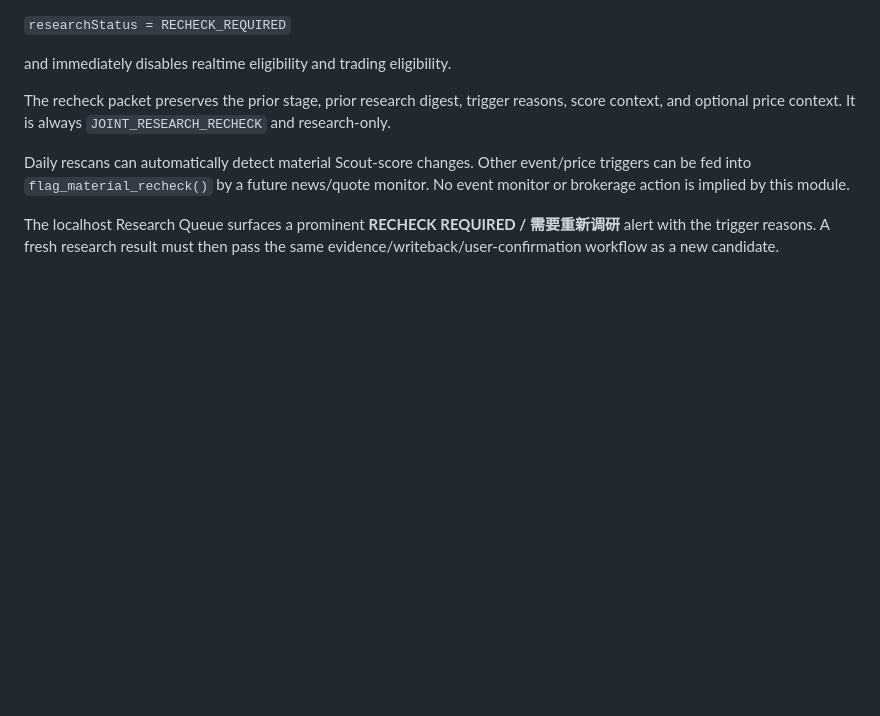
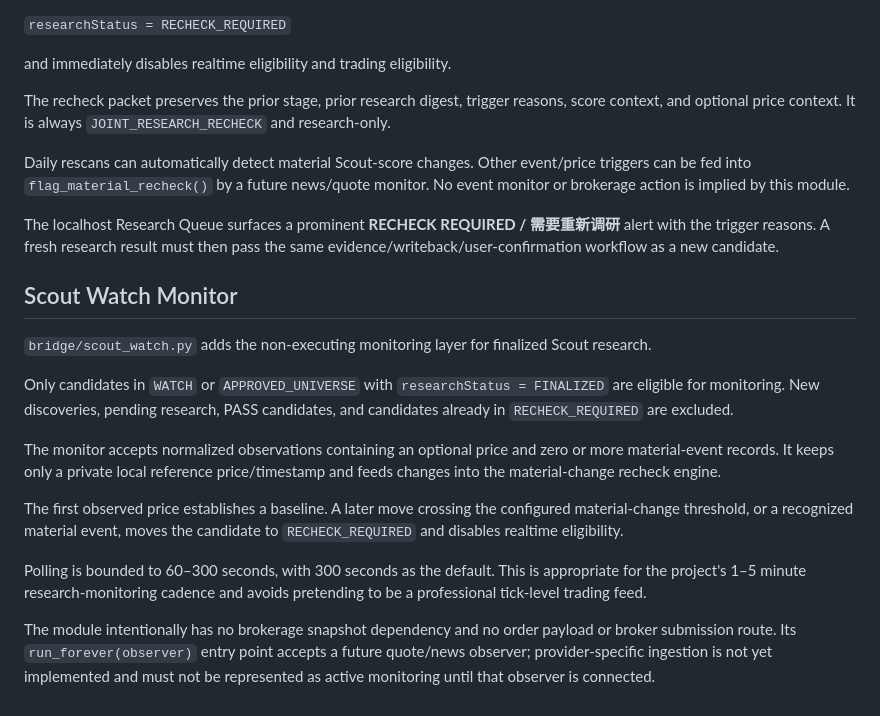
Before and after one commit to nevergiveup980-ux/runlu-csu-investment-ai, a Markdown page: SCOUT.md, the part around the change. GitHub-like rendering; blank space fills up the shorter version.

Commit message:
Document Scout Watch monitoring layer and provider boundary

```diff
--- a/SCOUT.md
+++ b/SCOUT.md
@@ -420,3 +420,32 @@ The localhost Research Queue surfaces a prominent
 **RECHECK REQUIRED / 需要重新调研** alert with the trigger reasons. A fresh
 research result must then pass the same evidence/writeback/user-confirmation
 workflow as a new candidate.
+
+
+## Scout Watch Monitor
+
+`bridge/scout_watch.py` adds the non-executing monitoring layer for finalized
+Scout research.
+
+Only candidates in `WATCH` or `APPROVED_UNIVERSE` with
+`researchStatus = FINALIZED` are eligible for monitoring. New discoveries,
+pending research, PASS candidates, and candidates already in
+`RECHECK_REQUIRED` are excluded.
+
+The monitor accepts normalized observations containing an optional price and
+zero or more material-event records. It keeps only a private local reference
+price/timestamp and feeds changes into the material-change recheck engine.
+
+The first observed price establishes a baseline. A later move crossing the
+configured material-change threshold, or a recognized material event, moves
+the candidate to `RECHECK_REQUIRED` and disables realtime eligibility.
+
+Polling is bounded to 60–300 seconds, with 300 seconds as the default. This is
+appropriate for the project's 1–5 minute research-monitoring cadence and avoids
+pretending to be a professional tick-level trading feed.
+
+The module intentionally has no brokerage snapshot dependency and no order
+payload or broker submission route. Its `run_forever(observer)` entry point
+accepts a future quote/news observer; provider-specific ingestion is not yet
+implemented and must not be represented as active monitoring until that
+observer is connected.
```
